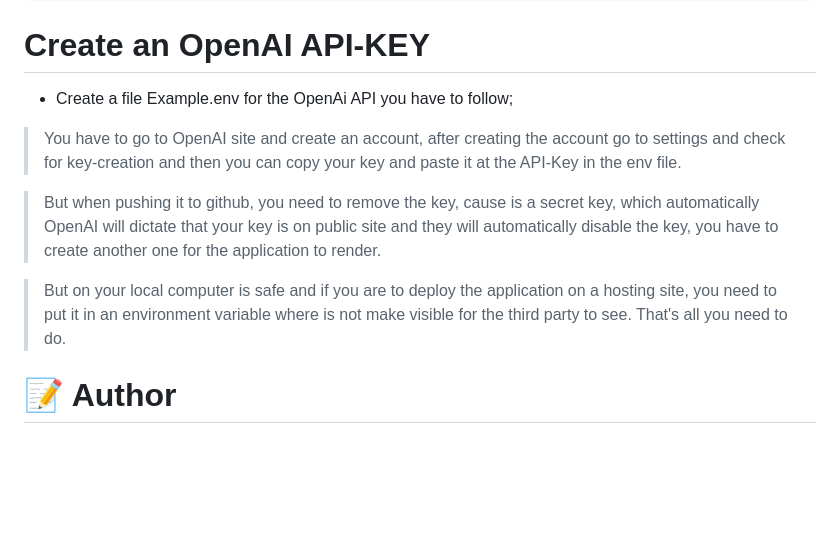
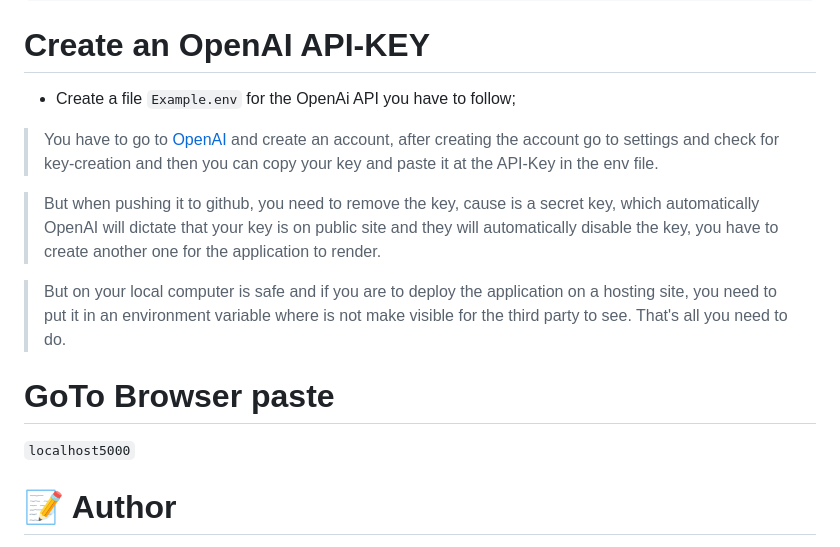
Before and after one commit to MG-Musty/ai-image, a Markdown page: README.md, the part around the change. Drawn GitHub-style; blank space fills up the shorter version.

````diff
--- a/README.md
+++ b/README.md
@@ -80,15 +80,18 @@ npm start
 ```
 
 # Create an OpenAI API-KEY
-* Create a file Example.env for the OpenAi API you have to follow;
+* Create a file `Example.env` for the OpenAi API you have to follow;
 
-> You have to go to OpenAI site and create an account, after creating the account go to settings and check for key-creation and then you can copy your key and paste it at the API-Key in the env file.
+> You have to go to [OpenAI](https://beta.openai.com/) and create an account, after creating the account go to settings and check for key-creation and then you can copy your key and paste it at the API-Key in the env file.
 
 > But when pushing it to github, you need to remove the key, cause is a secret key, which automatically OpenAI will dictate that your key is on public site and they will automatically disable the key, you have to create another one for the application to render.
 
 > But on your local computer is safe and if you are to deploy the application on a hosting site, you need to put it in an environment variable where is not make visible for the third party to see.
 > That's all you need to do.
 
+# GoTo Browser paste
+`localhost5000`
+
 # 📝 Author
 
 [Mustapha Aliyu Galadima](https://github.com/MG-Musty/)
````
